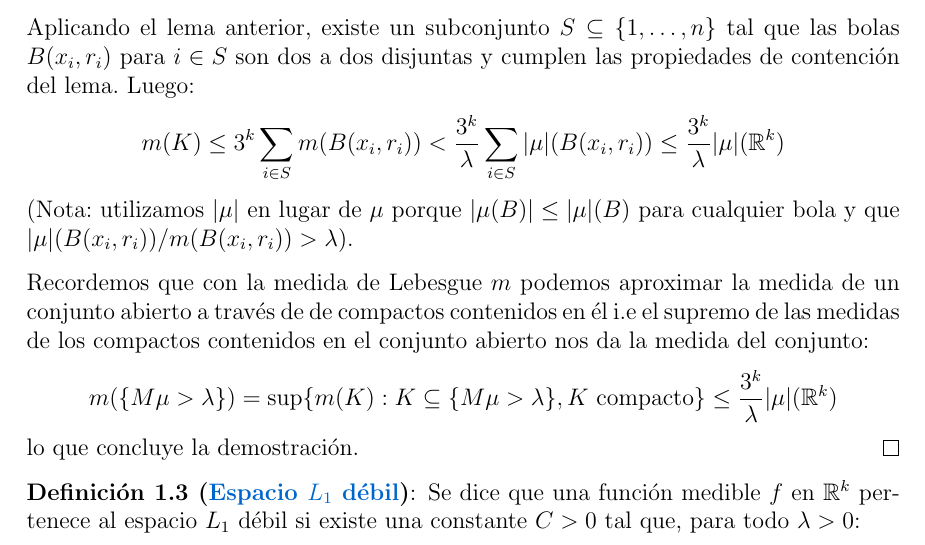
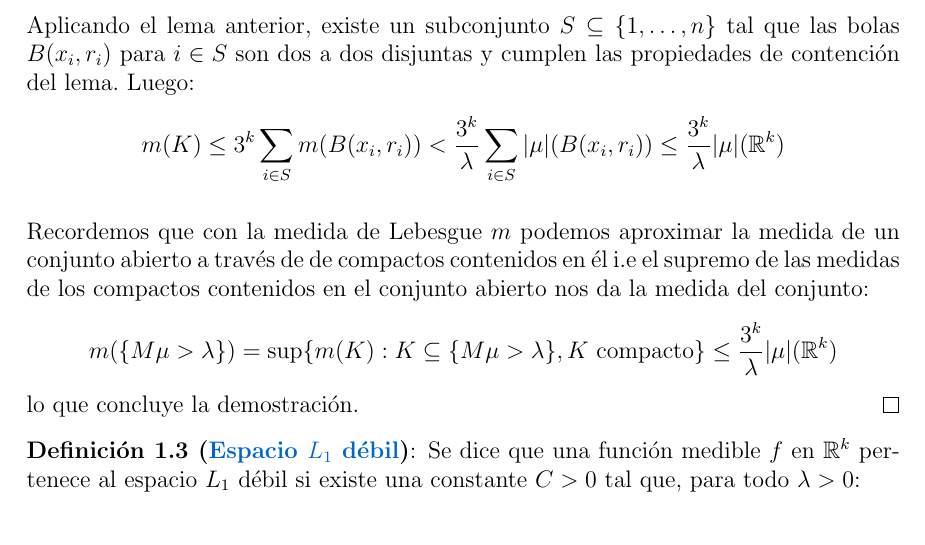
Before and after one commit to JordiBustos/facultad, a LaTeX document (tercero/primer-cuatrimestre/medida/final/final.tex): part of page 7 of 15, cut so that both start at the same text. Compiled offline with pdfLaTeX.

Commit message:
final medida: remover nota innecesaria

```diff
--- a/tercero/primer-cuatrimestre/medida/final/final.tex
+++ b/tercero/primer-cuatrimestre/medida/final/final.tex
@@ -327,7 +327,6 @@ El siguiente teorema nos dice que la función maximal no puede ser grande en un
     \[
         m(K) \leq 3^k \sum_{i \in S} m(B(x_i, r_i)) < \frac{3^k}{\lambda} \sum_{i \in S} |\mu|(B(x_i, r_i)) \leq \frac{3^k}{\lambda} |\mu|(\R^k)
     \]
-    (Nota: utilizamos \( |\mu| \) en lugar de \( \mu \) porque \( |\mu(B)| \leq |\mu|(B) \) para cualquier bola y que \( |\mu|(B(x_i, r_i))/m(B(x_i, r_i)) > \lambda \)).
 
     Recordemos que con la medida de Lebesgue \( m \) podemos aproximar la medida de un conjunto abierto a través de de compactos contenidos en él i.e el supremo de las medidas de los compactos contenidos en el conjunto abierto nos da la medida del conjunto:
     \[
```
Also changed, not shown: tercero/primer-cuatrimestre/medida/final/final.pdf.
